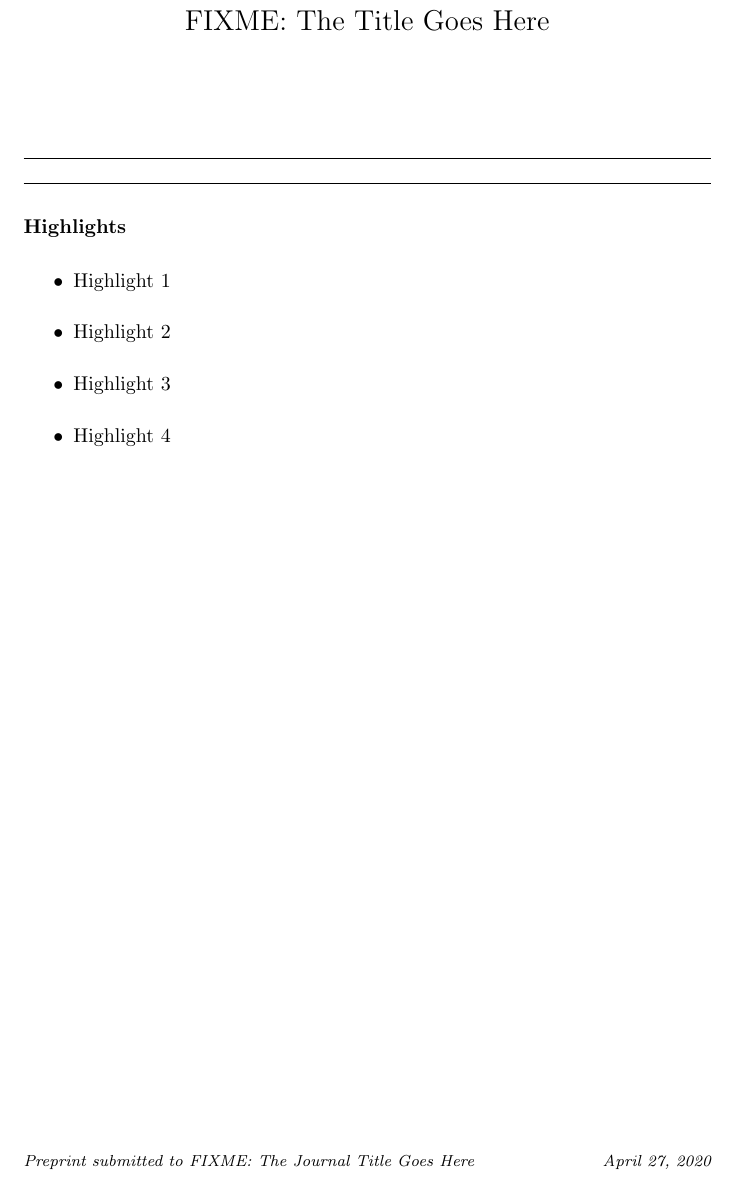
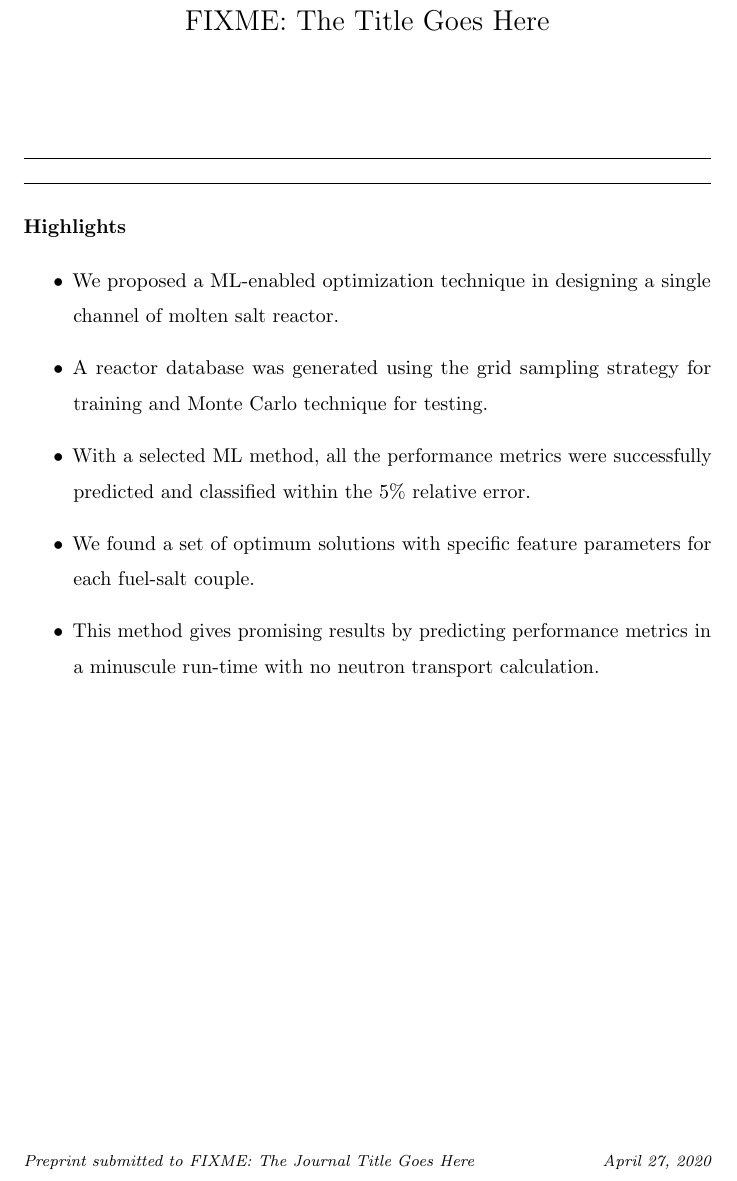
Before and after one commit to arfc/2020-turkmen-ml-msr, a LaTeX paper (highlights/highlights.tex): part of the page, cut so that both start at the same text. Compiled offline with pdfLaTeX.

Commit message:
Update highlights.tex

```diff
--- a/highlights/highlights.tex
+++ b/highlights/highlights.tex
@@ -44,9 +44,10 @@
 \end{frontmatter}
 \section*{Highlights}
 \begin{itemize}
-       \item Highlight 1
-       \item Highlight 2
-       \item Highlight 3
-       \item Highlight 4
+       \item We proposed a ML-enabled optimization technique in designing a single channel of molten salt reactor.
+       \item A reactor database was generated using the grid sampling strategy for training and Monte Carlo technique for testing.
+       \item With a selected ML method, all the performance metrics were successfully predicted and classified within the 5\% relative error.
+       \item We found a set of optimum solutions with specific feature parameters for each fuel-salt couple.
+       \item This method gives promising results by predicting performance metrics in a minuscule run-time with no neutron transport calculation.
 \end{itemize}
 \end{document}
```
